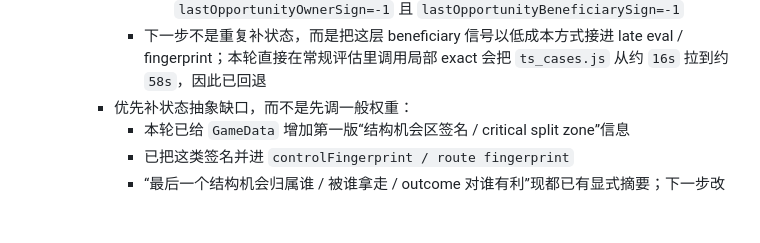
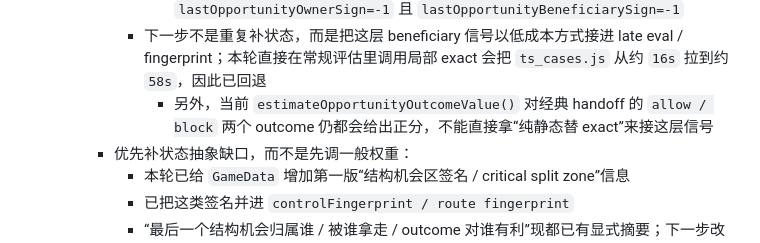
Before and after one commit to zhaouv/pencil, a Markdown page: plan.md, the part around the change. Drawn GitHub-style; blank space fills up the shorter version.

Commit message:
Note beneficiary integration constraint

```diff
--- a/plan.md
+++ b/plan.md
@@ -77,6 +77,7 @@
         - `GameData` 显式新增 `lastOpportunityBeneficiarySign`
         - `late_structure_opportunity_handoff_after_12_11` 现固定为 `lastOpportunityOwnerSign=-1` 且 `lastOpportunityBeneficiarySign=-1`
       - 下一步不是重复补状态，而是把这层 beneficiary 信号以低成本方式接进 late eval / fingerprint；本轮直接在常规评估里调用局部 exact 会把 `ts_cases.js` 从约 `16s` 拉到约 `58s`，因此已回退
+        - 另外，当前 `estimateOpportunityOutcomeValue()` 对经典 handoff 的 `allow / block` 两个 outcome 仍都会给出正分，不能直接拿“纯静态替 exact”来接这层信号
     - 优先补状态抽象缺口，而不是先调一般权重：
       - 本轮已给 `GameData` 增加第一版“结构机会区签名 / critical split zone”信息
       - 已把这类签名并进 `controlFingerprint / route fingerprint`
```
